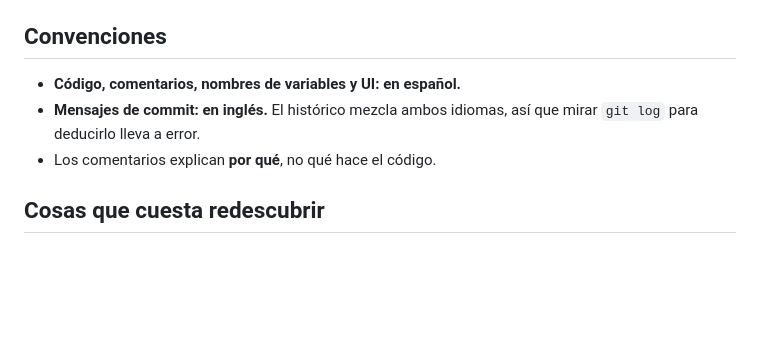
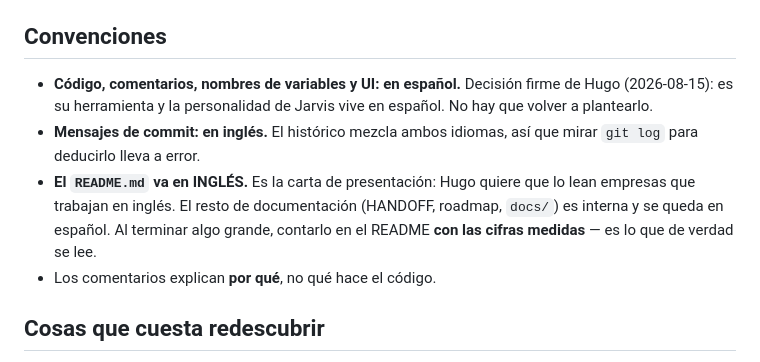
Before and after one commit to Hugo966/health_booster, a Markdown page: CLAUDE.md, the part around the change. Drawn GitHub-style; blank space fills up the shorter version.

```diff
--- a/CLAUDE.md
+++ b/CLAUDE.md
@@ -30,9 +30,15 @@ canal de sincronización, así que:
 
 ## Convenciones
 
-- **Código, comentarios, nombres de variables y UI: en español.**
+- **Código, comentarios, nombres de variables y UI: en español.** Decisión firme de Hugo
+  (2026-08-15): es su herramienta y la personalidad de Jarvis vive en español. No hay que
+  volver a plantearlo.
 - **Mensajes de commit: en inglés.** El histórico mezcla ambos idiomas, así que mirar
   `git log` para deducirlo lleva a error.
+- **El `README.md` va en INGLÉS.** Es la carta de presentación: Hugo quiere que lo lean
+  empresas que trabajan en inglés. El resto de documentación (HANDOFF, roadmap, `docs/`)
+  es interna y se queda en español. Al terminar algo grande, contarlo en el README **con
+  las cifras medidas** — es lo que de verdad se lee.
 - Los comentarios explican **por qué**, no qué hace el código.
 
 ## Cosas que cuesta redescubrir
```
Also changed, not shown: README.md (+86 -4 lines), docs/jarvis-chat.png (added), docs/jarvis-orbe.png (added).
